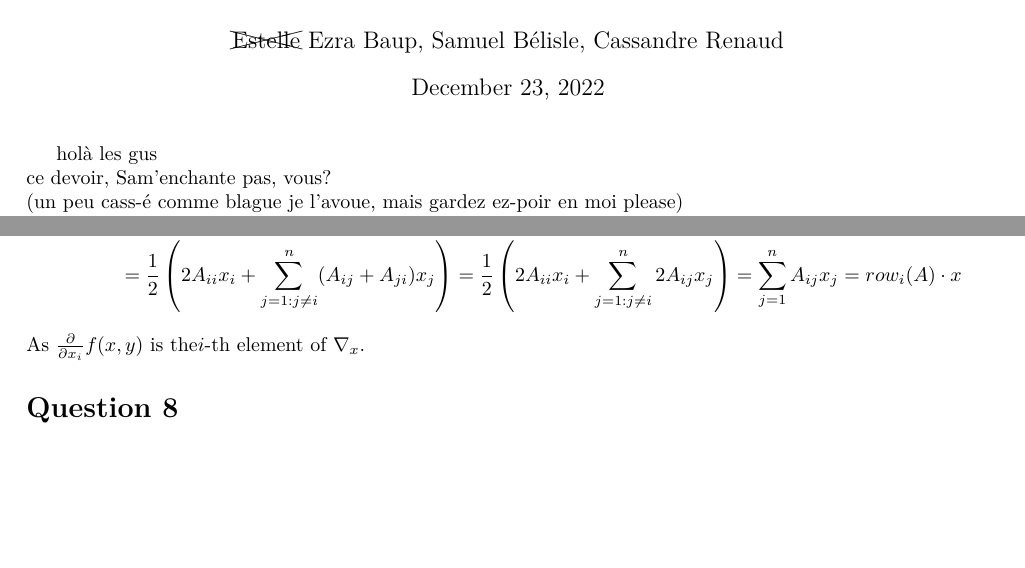
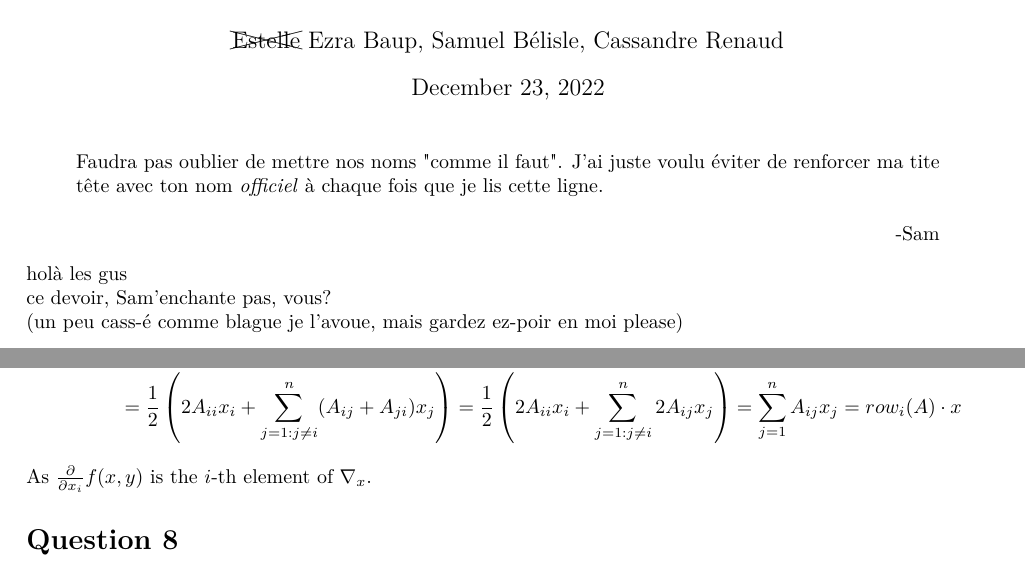
Before and after one commit to Katokoda/hw4, a LaTeX document (LaTeX/AnswersOfTheDreamTeam.tex): two parts of pages 1 and 5 of 5, joined at a grey line, cut so that both start at the same text, the shorter picture padded with empty space. Compiled offline with pdfLaTeX.

```diff
--- a/LaTeX/AnswersOfTheDreamTeam.tex
+++ b/LaTeX/AnswersOfTheDreamTeam.tex
@@ -58,9 +58,13 @@
 \begin{document}
 \maketitle
 
+\begin{quote}
+Faudra pas oublier de mettre nos noms "comme il faut". J'ai juste voulu éviter de renforcer ma tite tête avec ton nom \textit{officiel} à chaque fois que  je lis cette ligne.
+\flushright -Sam
+\end{quote}
 holà les gus \\
 ce devoir, Sam'enchante pas, vous?\\
-(un peu cass-é comme blague je l'avoue, mais gardez ez-poir en moi please)
+(un peu cass-é comme blague je l'avoue, mais gardez ez-poir en moi please)\\\\\\
 
 We want to solve the following problem:
 \begin{equation*} \tag{P}\label{P}
```
Also changed, not shown: LaTeX/AnswersOfTheDreamTeam.pdf, LaTeX/AnswersOfTheDreamTeam.tex (2 more changed lines), 1 other file.
